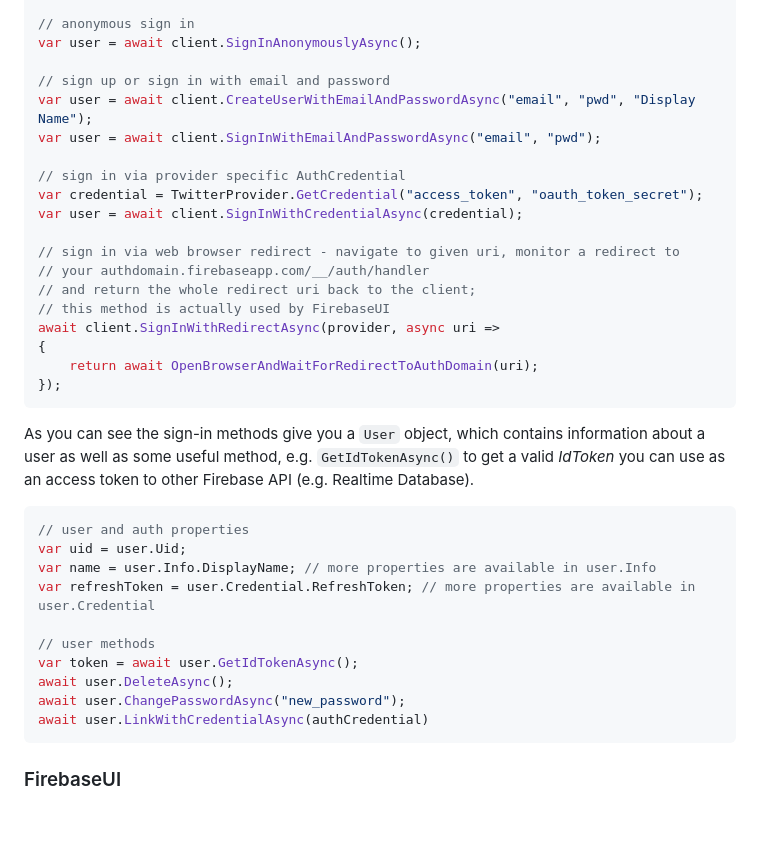
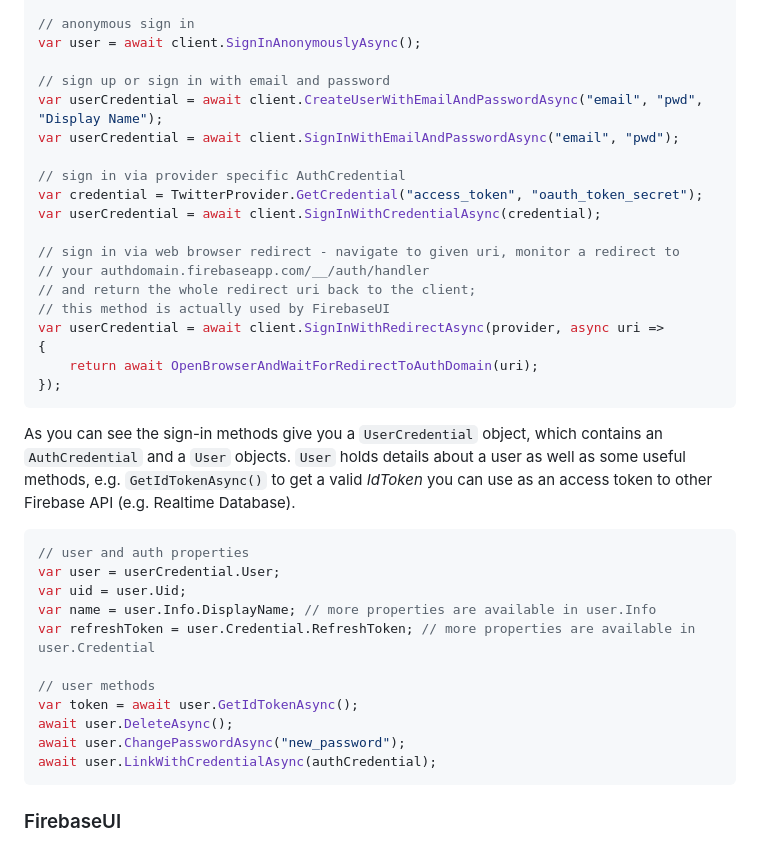
Before and after one commit to step-up-labs/firebase-authentication-dotnet, a Markdown page: README.md, the part around one of its changes. Rendered like a GitHub page; blank space fills up the shorter version.

````diff
--- a/README.md
+++ b/README.md
@@ -95,27 +99,29 @@ using Firebase.Auth.Providers;
 var user = await client.SignInAnonymouslyAsync();
 
 // sign up or sign in with email and password
-var user = await client.CreateUserWithEmailAndPasswordAsync("email", "pwd", "Display Name");
-var user = await client.SignInWithEmailAndPasswordAsync("email", "pwd");
+var userCredential = await client.CreateUserWithEmailAndPasswordAsync("email", "pwd", "Display Name");
+var userCredential = await client.SignInWithEmailAndPasswordAsync("email", "pwd");
 
 // sign in via provider specific AuthCredential
 var credential = TwitterProvider.GetCredential("access_token", "oauth_token_secret");
-var user = await client.SignInWithCredentialAsync(credential);
+var userCredential = await client.SignInWithCredentialAsync(credential);
 
 // sign in via web browser redirect - navigate to given uri, monitor a redirect to
 // your authdomain.firebaseapp.com/__/auth/handler
 // and return the whole redirect uri back to the client;
 // this method is actually used by FirebaseUI
-await client.SignInWithRedirectAsync(provider, async uri =>
+var userCredential = await client.SignInWithRedirectAsync(provider, async uri =>
 {
     return await OpenBrowserAndWaitForRedirectToAuthDomain(uri);
 });
 ```
 
-As you can see the sign-in methods give you a `User` object, which contains information about a user as well as some useful method, e.g. `GetIdTokenAsync()` to get a valid *IdToken* you can use as an access token to other Firebase API (e.g. Realtime Database).
+As you can see the sign-in methods give you a `UserCredential` object, which contains an `AuthCredential` and a `User` objects.
+`User` holds details about a user as well as some useful methods, e.g. `GetIdTokenAsync()` to get a valid *IdToken* you can use as an access token to other Firebase API (e.g. Realtime Database).
 
 ```csharp
 // user and auth properties
+var user = userCredential.User;
 var uid = user.Uid;
 var name = user.Info.DisplayName; // more properties are available in user.Info
 var refreshToken = user.Credential.RefreshToken; // more properties are available in user.Credential
@@ -124,7 +130,7 @@ var refreshToken = user.Credential.RefreshToken; // more properties are availabl
 var token = await user.GetIdTokenAsync();
 await user.DeleteAsync();
 await user.ChangePasswordAsync("new_password");
-await user.LinkWithCredentialAsync(authCredential)
+await user.LinkWithCredentialAsync(authCredential);
 ```
 
 ### FirebaseUI
````
Also changed, not shown: other parts of README.md (+5 -1 lines), art/SampleWPF.png.
